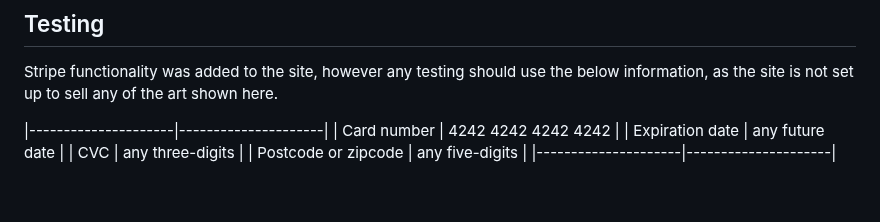
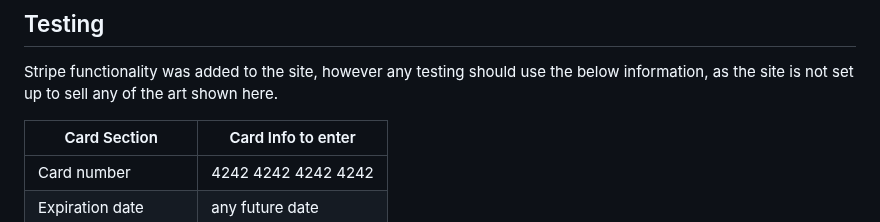
Before and after one commit to RhiH/studio_gallery, a Markdown page: README.md, the part around the change. GitHub-like rendering; blank space fills up the shorter version.

Commit message:
Update README.md
update to testing formatting

```diff
--- a/README.md
+++ b/README.md
@@ -338,6 +338,7 @@ Validation:
 
 Stripe functionality was added to the site, however any testing should use the below information, as the site is not set up to sell any of the art shown here.
 
+|Card Section         |	Card Info to enter  |
 |---------------------|---------------------|
 | Card number         | 4242 4242 4242 4242 |
 | Expiration date     | any future date     |
```
